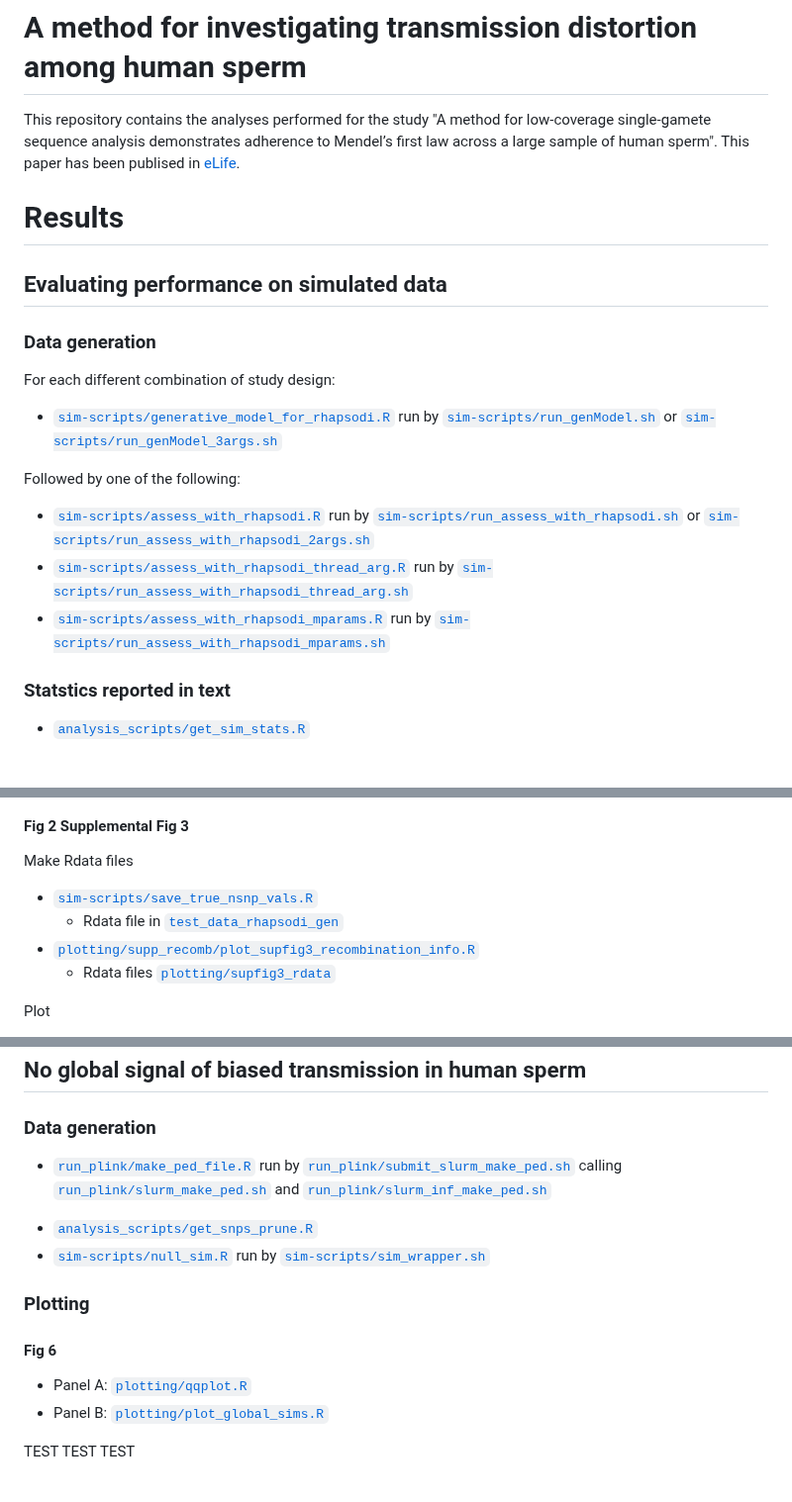
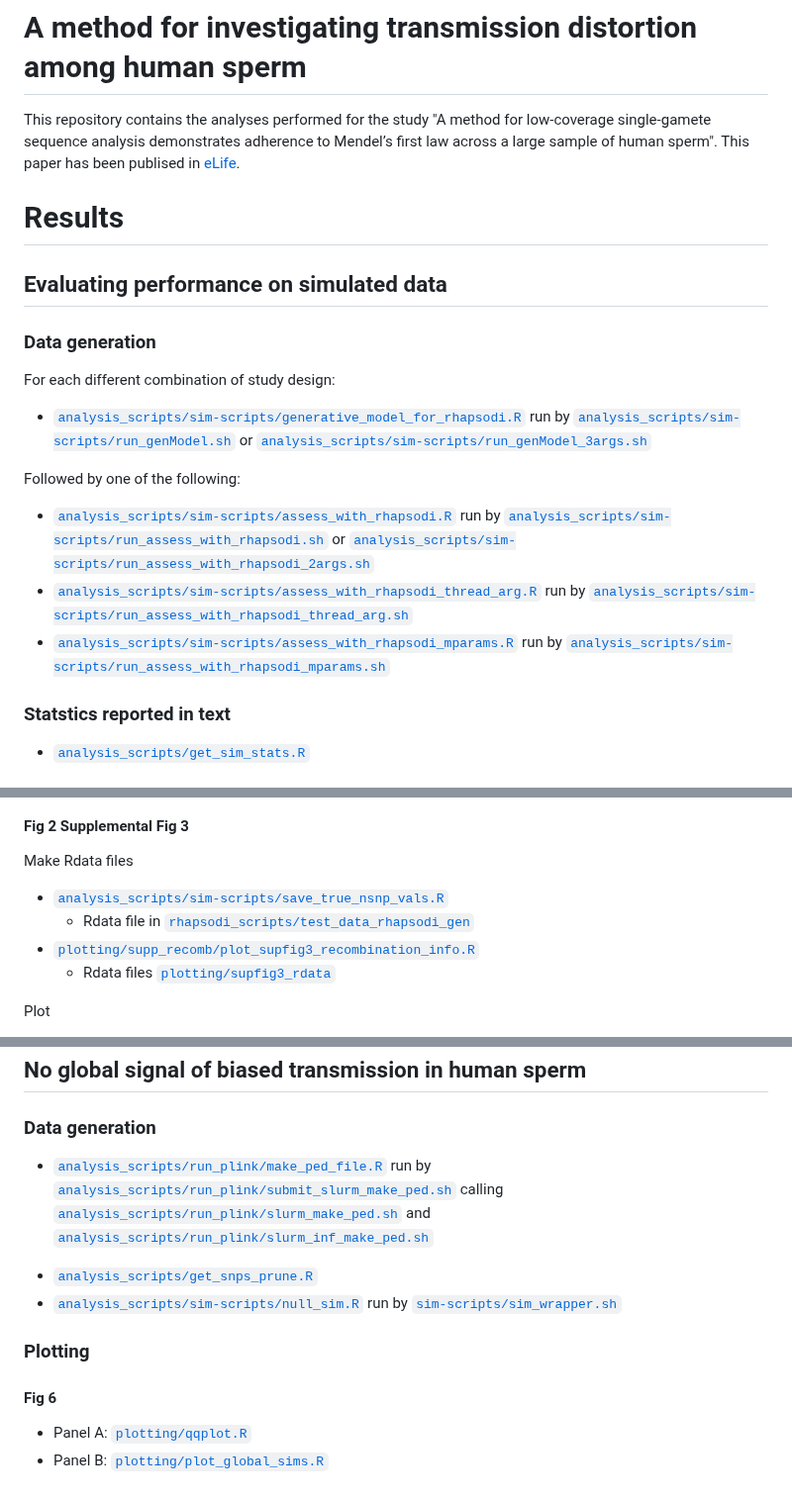
Before and after one commit to mccoy-lab/transmission-distortion, a Markdown page: README.md, 3 parts joined by grey strips. Shown at 99% size. Drawn GitHub-style.

Commit message:
update readme to reflect reorg

```diff
--- a/README.md
+++ b/README.md
@@ -3,11 +3,12 @@
 This repository contains the analyses performed for the study "A method for low-coverage single-gamete sequence analysis demonstrates adherence to Mendel’s first law across a large sample of human sperm". This paper has been publised in [eLife](https://elifesciences.org/articles/76383).
 
 <!--
-- filtering_bell_data: info for filtering our Bell data based on genome consortia studies
-- plotting: scripts for figures
-- shell-scripts: command line scripts for processing raw data
-- sim-scripts: R files for simulations of TD (real and simulated chromosomes)
-- sperm-data: steps for processing genotype data
+- analysis scripts: scripts used for data in paper
+-- filtering_bell_data: info for filtering our Bell data based on genome consortia studies
+-- shell-scripts: command line scripts for processing raw data
+-- sim-scripts: R files for simulations of TD (real and simulated chromosomes)
+-- sperm-data: steps for processing genotype data
+- plotting: scripts for figures  in paper
 -->
 
 # Results
@@ -18,13 +19,13 @@ This repository contains the analyses performed for the study "A method for low-
 
 For each different combination of study design:
 
-* [`sim-scripts/generative_model_for_rhapsodi.R`](https://github.com/mccoy-lab/transmission-distortion/blob/master/sim-scripts/generative_model_for_rhapsodi.R) run by [`sim-scripts/run_genModel.sh`](https://github.com/mccoy-lab/transmission-distortion/blob/master/sim-scripts/run_genModel.sh) or [`sim-scripts/run_genModel_3args.sh`](https://github.com/mccoy-lab/transmission-distortion/blob/master/sim-scripts/run_genModel_3args.sh)
+* [`analysis_scripts/sim-scripts/generative_model_for_rhapsodi.R`](https://github.com/mccoy-lab/transmission-distortion/blob/master/sim-scripts/generative_model_for_rhapsodi.R) run by [`analysis_scripts/sim-scripts/run_genModel.sh`](https://github.com/mccoy-lab/transmission-distortion/blob/master/sim-scripts/run_genModel.sh) or [`analysis_scripts/sim-scripts/run_genModel_3args.sh`](https://github.com/mccoy-lab/transmission-distortion/blob/master/sim-scripts/run_genModel_3args.sh)
 
 Followed by one of the following:
 
-* [`sim-scripts/assess_with_rhapsodi.R`](https://github.com/mccoy-lab/transmission-distortion/blob/master/sim-scripts/assess_with_rhapsodi.R) run by [`sim-scripts/run_assess_with_rhapsodi.sh`](https://github.com/mccoy-lab/transmission-distortion/blob/master/sim-scripts/run_assess_with_rhapsodi.sh) or [`sim-scripts/run_assess_with_rhapsodi_2args.sh`](https://github.com/mccoy-lab/transmission-distortion/blob/master/sim-scripts/run_assess_with_rhapsodi_2args.sh)
-* [`sim-scripts/assess_with_rhapsodi_thread_arg.R`](https://github.com/mccoy-lab/transmission-distortion/blob/master/sim-scripts/assess_with_rhapsodi_thread_arg.R) run by [`sim-scripts/run_assess_with_rhapsodi_thread_arg.sh`](https://github.com/mccoy-lab/transmission-distortion/blob/master/sim-scripts/run_assess_with_rhapsodi_thread_arg.sh)
-* [`sim-scripts/assess_with_rhapsodi_mparams.R`](https://github.com/mccoy-lab/transmission-distortion/blob/master/sim-scripts/assess_with_rhapsodi_mparams.R) run by [`sim-scripts/run_assess_with_rhapsodi_mparams.sh`](https://github.com/mccoy-lab/transmission-distortion/blob/master/sim-scripts/run_assess_with_rhapsodi_mparams.sh)
+* [`analysis_scripts/sim-scripts/assess_with_rhapsodi.R`](https://github.com/mccoy-lab/transmission-distortion/blob/master/sim-scripts/assess_with_rhapsodi.R) run by [`analysis_scripts/sim-scripts/run_assess_with_rhapsodi.sh`](https://github.com/mccoy-lab/transmission-distortion/blob/master/sim-scripts/run_assess_with_rhapsodi.sh) or [`analysis_scripts/sim-scripts/run_assess_with_rhapsodi_2args.sh`](https://github.com/mccoy-lab/transmission-distortion/blob/master/sim-scripts/run_assess_with_rhapsodi_2args.sh)
+* [`analysis_scripts/sim-scripts/assess_with_rhapsodi_thread_arg.R`](https://github.com/mccoy-lab/transmission-distortion/blob/master/sim-scripts/assess_with_rhapsodi_thread_arg.R) run by [`analysis_scripts/sim-scripts/run_assess_with_rhapsodi_thread_arg.sh`](https://github.com/mccoy-lab/transmission-distortion/blob/master/sim-scripts/run_assess_with_rhapsodi_thread_arg.sh)
+* [`analysis_scripts/sim-scripts/assess_with_rhapsodi_mparams.R`](https://github.com/mccoy-lab/transmission-distortion/blob/master/sim-scripts/assess_with_rhapsodi_mparams.R) run by [`analysis_scripts/sim-scripts/run_assess_with_rhapsodi_mparams.sh`](https://github.com/mccoy-lab/transmission-distortion/blob/master/sim-scripts/run_assess_with_rhapsodi_mparams.sh)
 
 ### Statstics reported in text
 
@@ -45,8 +46,8 @@ Followed by one of the following:
 #### Fig 2 Supplemental Fig 3
 
 Make Rdata files
-* [`sim-scripts/save_true_nsnp_vals.R`](https://github.com/mccoy-lab/transmission-distortion/blob/master/sim-scripts/save_true_nsnp_vals.R)
-  * Rdata file in [`test_data_rhapsodi_gen`](https://github.com/mccoy-lab/transmission-distortion/tree/master/test_data_rhapsodi_gen)
+* [`analysis_scripts/sim-scripts/save_true_nsnp_vals.R`](https://github.com/mccoy-lab/transmission-distortion/blob/master/sim-scripts/save_true_nsnp_vals.R)
+  * Rdata file in [`rhapsodi_scripts/test_data_rhapsodi_gen`](https://github.com/mccoy-lab/transmission-distortion/tree/master/test_data_rhapsodi_gen)
 * [`plotting/supp_recomb/plot_supfig3_recombination_info.R`](https://github.com/mccoy-lab/transmission-distortion/blob/master/plotting/supp_recomb/plot_supfig3_recombination_info.R)
   * Rdata files [`plotting/supfig3_rdata`](https://github.com/mccoy-lab/transmission-distortion/tree/master/plotting/supfig3_rdata)
 
@@ -135,17 +136,13 @@ Plot
 
 ### Data generation
 
-* [`run_plink/make_ped_file.R`](https://github.com/mccoy-lab/transmission-distortion/blob/master/run_plink/make_ped_file.R) run by [`run_plink/submit_slurm_make_ped.sh`](https://github.com/mccoy-lab/transmission-distortion/blob/master/run_plink/submit_slurm_make_ped.sh) calling [`run_plink/slurm_make_ped.sh`](https://github.com/mccoy-lab/transmission-distortion/blob/master/run_plink/slurm_make_ped.sh) and [`run_plink/slurm_inf_make_ped.sh`](https://github.com/mccoy-lab/transmission-distortion/blob/master/run_plink/slurm_inf_make_ped.sh)
+* [`analysis_scripts/run_plink/make_ped_file.R`](https://github.com/mccoy-lab/transmission-distortion/blob/master/run_plink/make_ped_file.R) run by [`analysis_scripts/run_plink/submit_slurm_make_ped.sh`](https://github.com/mccoy-lab/transmission-distortion/blob/master/run_plink/submit_slurm_make_ped.sh) calling [`analysis_scripts/run_plink/slurm_make_ped.sh`](https://github.com/mccoy-lab/transmission-distortion/blob/master/run_plink/slurm_make_ped.sh) and [`analysis_scripts/run_plink/slurm_inf_make_ped.sh`](https://github.com/mccoy-lab/transmission-distortion/blob/master/run_plink/slurm_inf_make_ped.sh)
 <!--* [`plink/run_plink.sh`](https://github.com/mccoy-lab/transmission-distortion/blob/master/plink/run_plink.sh) OR [`run_plink/run_plink.sh`](https://github.com/mccoy-lab/transmission-distortion/blob/master/run_plink/run_plink.sh)-->
 * [`analysis_scripts/get_snps_prune.R`](https://github.com/mccoy-lab/transmission-distortion/blob/master/analysis_scripts/get_snps_prune.R)
-* [`sim-scripts/null_sim.R`](https://github.com/mccoy-lab/transmission-distortion/blob/master/sim-scripts/null_sim.R) run by [`sim-scripts/sim_wrapper.sh`](https://github.com/mccoy-lab/transmission-distortion/blob/master/sim-scripts/sim_wrapper.sh)
+* [`analysis_scripts/sim-scripts/null_sim.R`](https://github.com/mccoy-lab/transmission-distortion/blob/master/sim-scripts/null_sim.R) run by [`sim-scripts/sim_wrapper.sh`](https://github.com/mccoy-lab/transmission-distortion/blob/master/sim-scripts/sim_wrapper.sh)
 
 ### Plotting
 
 #### Fig 6
 * Panel A: [`plotting/qqplot.R`](https://github.com/mccoy-lab/transmission-distortion/blob/master/plotting/qqplot.R)
 * Panel B: [`plotting/plot_global_sims.R`](https://github.com/mccoy-lab/transmission-distortion/blob/master/plotting/plot_global_sims.R)
-
-TEST
-TEST
-TEST
```
Also changed, not shown: other parts of README.md (+2 -2 lines).
